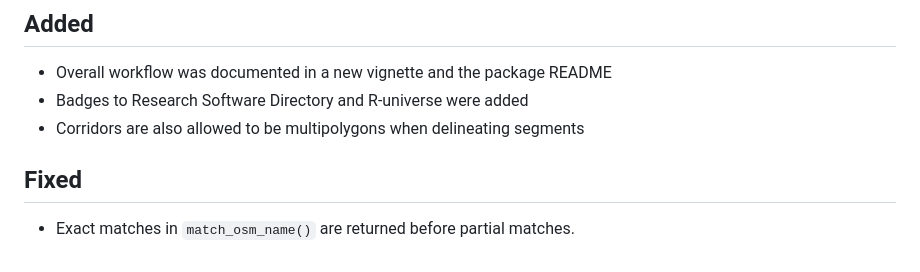
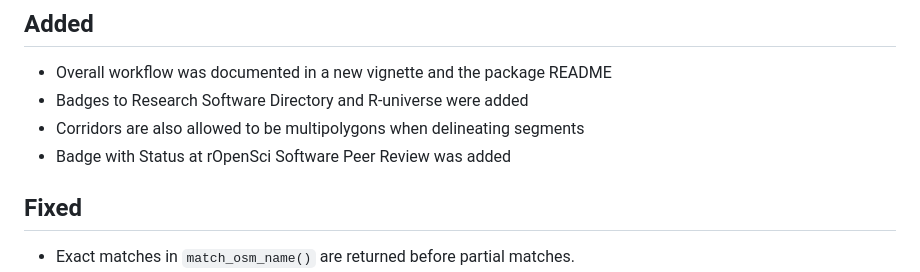
Before and after one commit to CityRiverSpaces/rcrisp, a Markdown page: NEWS.md, the part around the change. Rendered like a GitHub page.

Commit message:
update changelog

```diff
--- a/NEWS.md
+++ b/NEWS.md
@@ -10,6 +10,7 @@ and this project adheres to [Semantic Versioning](https://semver.org/spec/v2.0.0
 - Overall workflow was documented in a new vignette and the package README
 - Badges to Research Software Directory and R-universe were added
 - Corridors are also allowed to be multipolygons when delineating segments
+- Badge with Status at rOpenSci Software Peer Review was added
 
 ## Fixed
 
```
